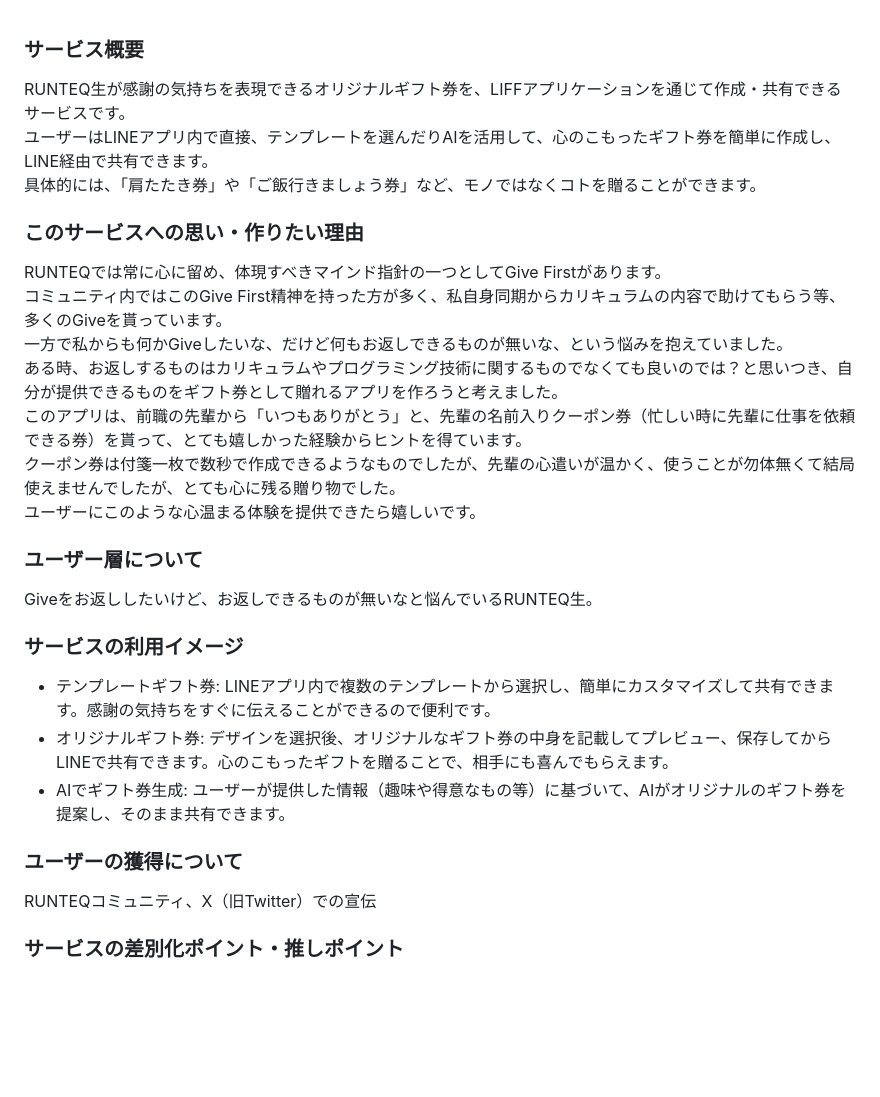
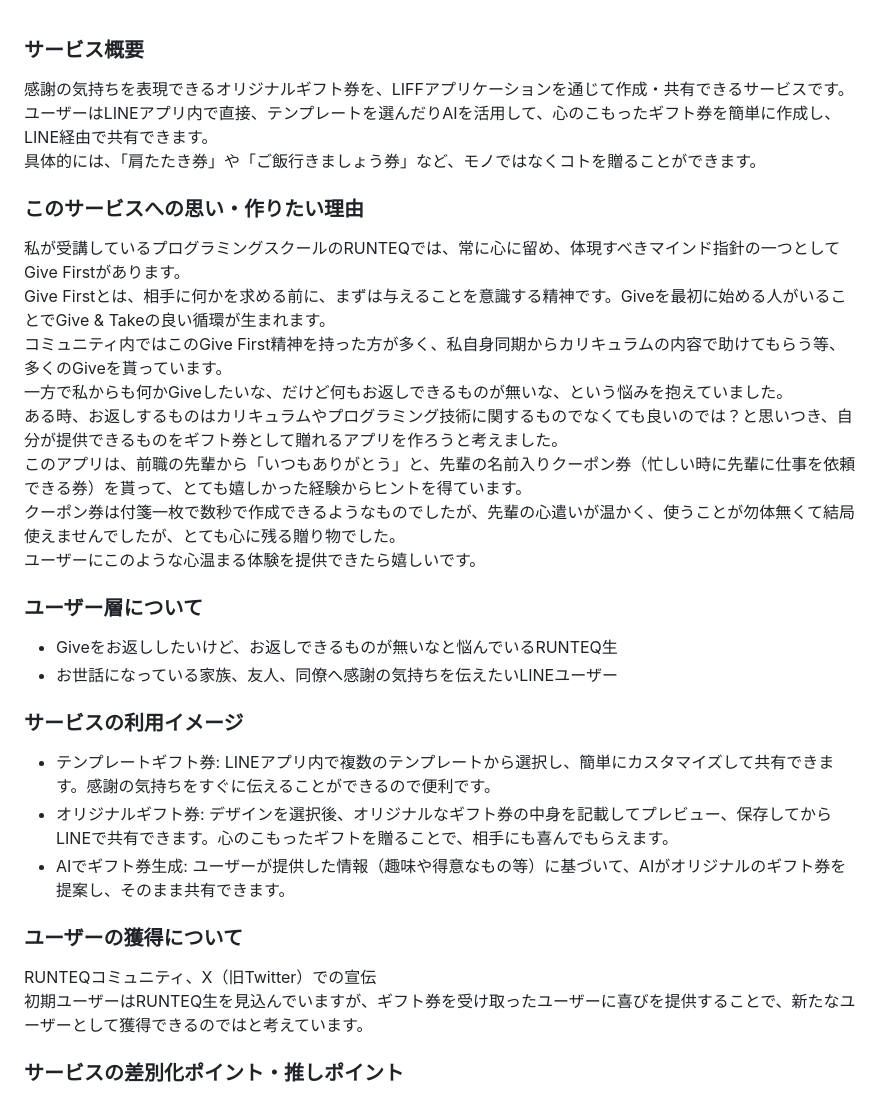
Before and after one commit to funafuna46/gift_app, a Markdown page: README.md, the part around the change. Rendered like a GitHub page; blank space fills up the shorter version.

Commit message:
READMEを修正しました

```diff
--- a/README.md
+++ b/README.md
@@ -1,10 +1,11 @@
 ### サービス概要
-RUNTEQ生が感謝の気持ちを表現できるオリジナルギフト券を、LIFFアプリケーションを通じて作成・共有できるサービスです。
+感謝の気持ちを表現できるオリジナルギフト券を、LIFFアプリケーションを通じて作成・共有できるサービスです。
 ユーザーはLINEアプリ内で直接、テンプレートを選んだりAIを活用して、心のこもったギフト券を簡単に作成し、LINE経由で共有できます。
 具体的には、「肩たたき券」や「ご飯行きましょう券」など、モノではなくコトを贈ることができます。
 
 ### このサービスへの思い・作りたい理由
-RUNTEQでは常に心に留め、体現すべきマインド指針の一つとしてGive Firstがあります。
+私が受講しているプログラミングスクールのRUNTEQでは、常に心に留め、体現すべきマインド指針の一つとしてGive Firstがあります。
+Give Firstとは、相手に何かを求める前に、まずは与えることを意識する精神です。Giveを最初に始める人がいることでGive & Takeの良い循環が生まれます。
 コミュニティ内ではこのGive First精神を持った方が多く、私自身同期からカリキュラムの内容で助けてもらう等、多くのGiveを貰っています。
 一方で私からも何かGiveしたいな、だけど何もお返しできるものが無いな、という悩みを抱えていました。
 ある時、お返しするものはカリキュラムやプログラミング技術に関するものでなくても良いのでは？と思いつき、自分が提供できるものをギフト券として贈れるアプリを作ろうと考えました。
@@ -13,7 +14,8 @@ RUNTEQでは常に心に留め、体現すべきマインド指針の一つと
 ユーザーにこのような心温まる体験を提供できたら嬉しいです。
 
 ### ユーザー層について
-Giveをお返ししたいけど、お返しできるものが無いなと悩んでいるRUNTEQ生。
+- Giveをお返ししたいけど、お返しできるものが無いなと悩んでいるRUNTEQ生
+- お世話になっている家族、友人、同僚へ感謝の気持ちを伝えたいLINEユーザー
 
 ### サービスの利用イメージ
 - テンプレートギフト券: LINEアプリ内で複数のテンプレートから選択し、簡単にカスタマイズして共有できます。感謝の気持ちをすぐに伝えることができるので便利です。
@@ -22,6 +24,7 @@ Giveをお返ししたいけど、お返しできるものが無いなと悩ん
 
 ### ユーザーの獲得について
 RUNTEQコミュニティ、X（旧Twitter）での宣伝
+初期ユーザーはRUNTEQ生を見込んでいますが、ギフト券を受け取ったユーザーに喜びを提供することで、新たなユーザーとして獲得できるのではと考えています。
 
 ### サービスの差別化ポイント・推しポイント
 類似サービスとしてCanvaが挙げられますが、当サービスはオリジナルギフト券に特化したアプリとして差別化を図ります。
```
